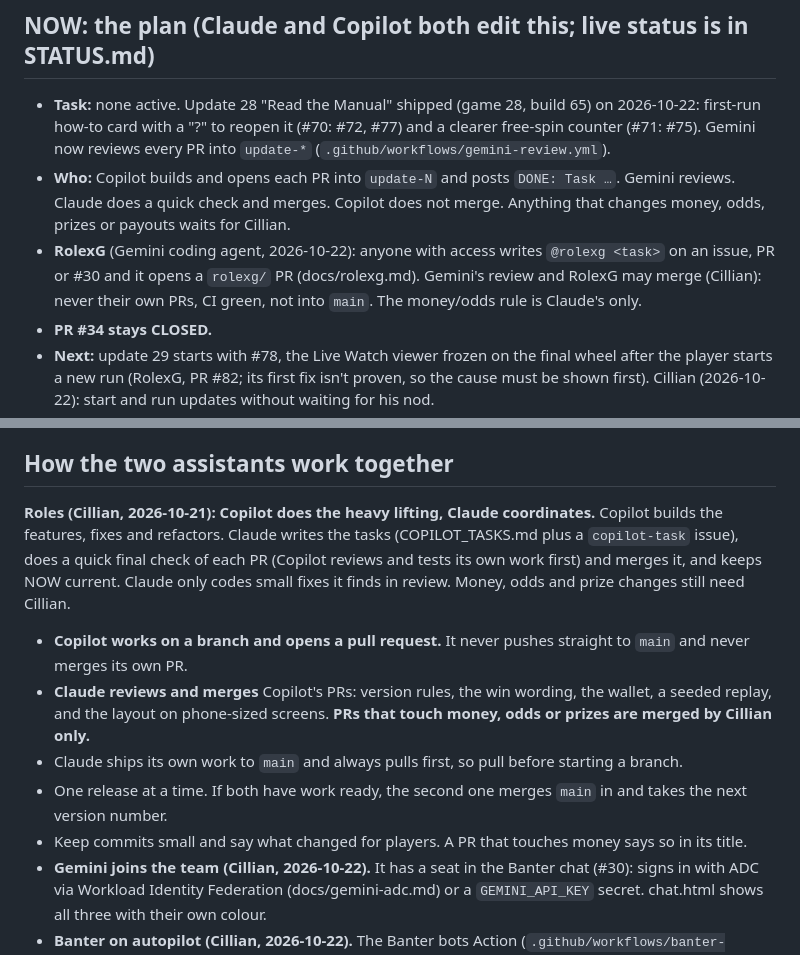
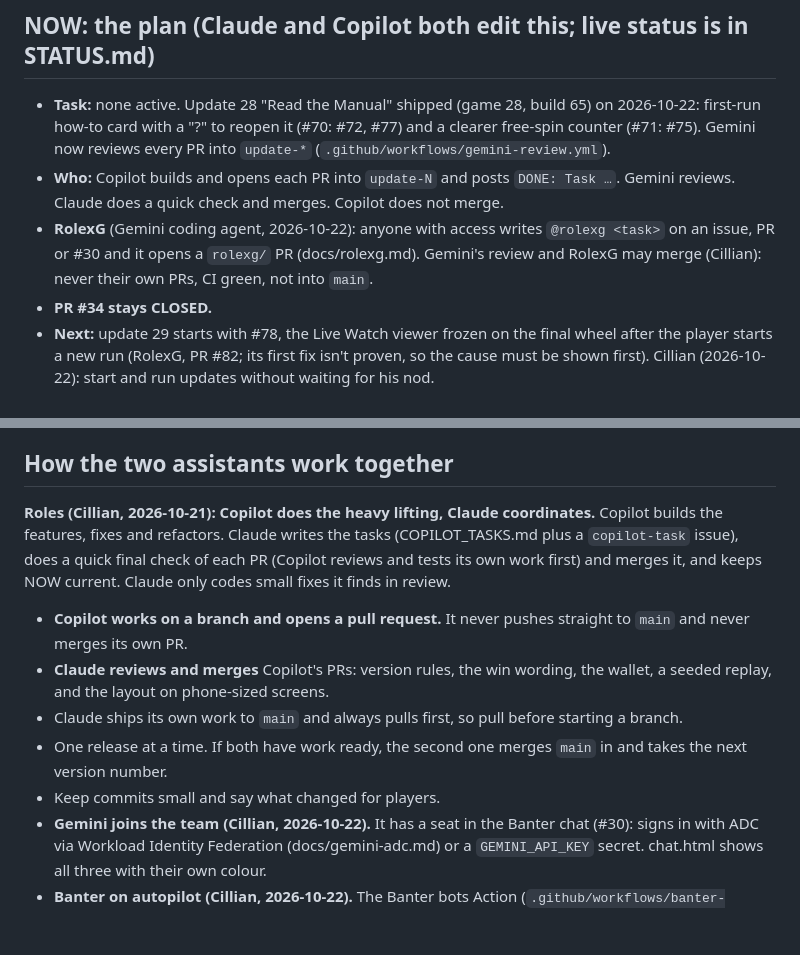
Before and after one commit to cillian1/belfast-wheel-app, a Markdown page: HANDOFF.md, 2 parts joined by grey strips. Drawn GitHub-style; blank space fills up the shorter version.

Commit message:
Update roles and responsibilities in HANDOFF.md

```diff
--- a/HANDOFF.md
+++ b/HANDOFF.md
@@ -3,8 +3,8 @@
 ## NOW: the plan (Claude and Copilot both edit this; live status is in STATUS.md)
 
 - **Task:** none active. Update 28 "Read the Manual" shipped (game 28, build 65) on 2026-10-22: first-run how-to card with a "?" to reopen it (#70: #72, #77) and a clearer free-spin counter (#71: #75). Gemini now reviews every PR into `update-*` (`.github/workflows/gemini-review.yml`).
-- **Who:** Copilot builds and opens each PR into `update-N` and posts `DONE: Task …`. Gemini reviews. Claude does a quick check and merges. Copilot does not merge. Anything that changes money, odds, prizes or payouts waits for Cillian.
-- **RolexG** (Gemini coding agent, 2026-10-22): anyone with access writes `@rolexg <task>` on an issue, PR or #30 and it opens a `rolexg/` PR (docs/rolexg.md). Gemini's review and RolexG may merge (Cillian): never their own PRs, CI green, not into `main`. The money/odds rule is Claude's only.
+- **Who:** Copilot builds and opens each PR into `update-N` and posts `DONE: Task …`. Gemini reviews. Claude does a quick check and merges. Copilot does not merge.
+- **RolexG** (Gemini coding agent, 2026-10-22): anyone with access writes `@rolexg <task>` on an issue, PR or #30 and it opens a `rolexg/` PR (docs/rolexg.md). Gemini's review and RolexG may merge (Cillian): never their own PRs, CI green, not into `main`.
 - **PR #34 stays CLOSED.**
 - **Next:** update 29 starts with #78, the Live Watch viewer frozen on the final wheel after the player starts a new run (RolexG, PR #82; its first fix isn't proven, so the cause must be shown first). Cillian (2026-10-22): start and run updates without waiting for his nod.
 - **If stuck:** post `BLOCKED: <reason>` on that issue straight away and move on. Cillian checks in the morning.
@@ -68,13 +68,13 @@ Phones only take an update between runs. GitHub's raw files can take about 5 min
 
 ## How the two assistants work together
 
-**Roles (Cillian, 2026-10-21): Copilot does the heavy lifting, Claude coordinates.** Copilot builds the features, fixes and refactors. Claude writes the tasks (COPILOT_TASKS.md plus a `copilot-task` issue), does a quick final check of each PR (Copilot reviews and tests its own work first) and merges it, and keeps NOW current. Claude only codes small fixes it finds in review. Money, odds and prize changes still need Cillian.
+**Roles (Cillian, 2026-10-21): Copilot does the heavy lifting, Claude coordinates.** Copilot builds the features, fixes and refactors. Claude writes the tasks (COPILOT_TASKS.md plus a `copilot-task` issue), does a quick final check of each PR (Copilot reviews and tests its own work first) and merges it, and keeps NOW current. Claude only codes small fixes it finds in review.
 
 - **Copilot works on a branch and opens a pull request.** It never pushes straight to `main` and never merges its own PR.
-- **Claude reviews and merges** Copilot's PRs: version rules, the win wording, the wallet, a seeded replay, and the layout on phone-sized screens. **PRs that touch money, odds or prizes are merged by Cillian only.**
+- **Claude reviews and merges** Copilot's PRs: version rules, the win wording, the wallet, a seeded replay, and the layout on phone-sized screens.
 - Claude ships its own work to `main` and always pulls first, so pull before starting a branch.
 - One release at a time. If both have work ready, the second one merges `main` in and takes the next version number.
-- Keep commits small and say what changed for players. A PR that touches money says so in its title.
+- Keep commits small and say what changed for players.
 - **Gemini joins the team (Cillian, 2026-10-22).** It has a seat in the Banter chat (#30): signs in with ADC via Workload Identity Federation (docs/gemini-adc.md) or a `GEMINI_API_KEY` secret. chat.html shows all three with their own colour.
 - **Banter on autopilot (Cillian, 2026-10-22).** The Banter bots Action (`.github/workflows/banter-bots.yml` + `.github/scripts/banter-turn.sh`) has Claude (Cillian's plan via `CLAUDE_CODE_OAUTH_TOKEN`), Copilot (Copilot CLI with Cillian's token) and Gemini take turns on #30, posting as github-actions[bot] with a name prefix. Limits: 6 bot replies in a row, 200 a day, and at most 15 a day from Copilot (Claude has no cap of its own, Cillian's call). Copilot talks through the Copilot CLI with his token. Cillian posts in the chat himself through the Say something button.
 
```
